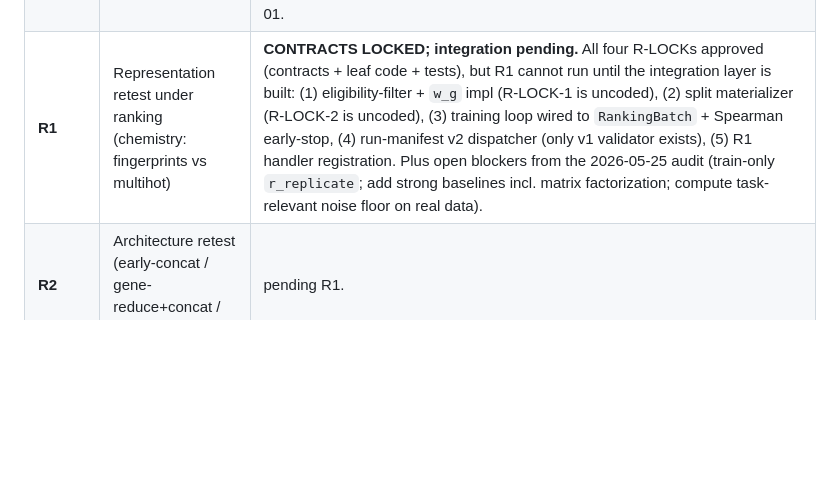
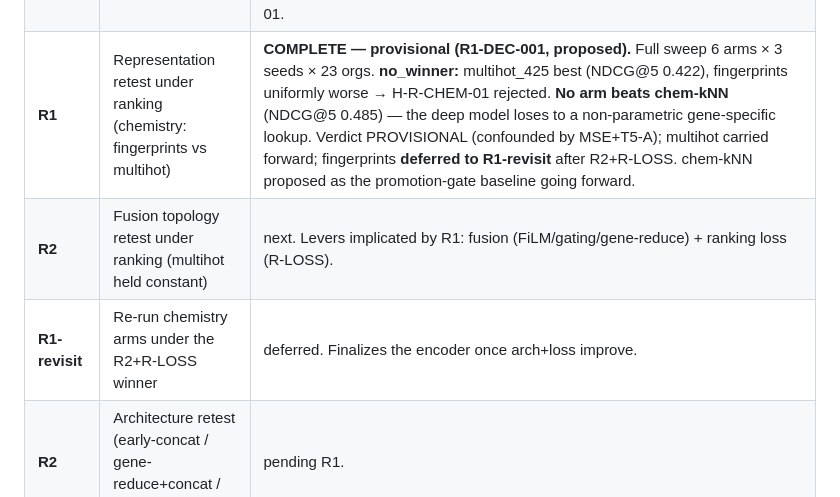
Before and after one commit to dylan33smith/ConditionalGeneEssentiality, a Markdown page: CLAUDE.md, the part around the change. Drawn GitHub-style; blank space fills up the shorter version.

```diff
--- a/CLAUDE.md
+++ b/CLAUDE.md
@@ -93,7 +93,9 @@ R0 → R-LOCK-1..4 → R1 → R2 → R3+
 | **R-LOCK-2** | Split protocol | **approved** (R-LOCK-2-DEC-001 2026-05-24). Within-org condition holdout, fraction=0.20, `condition_key = (expDesc, media, temperature)`, replicate-grouped, stratified by expGroup; diagnostic splits: `cell_holdout` (easy ceiling) + `stressor_class_holdout` (hard) + cross-org drift. Dev subset: Keio. |
 | **R-LOCK-3** | RankingBatch contract + sampler default + run-manifest v2 | **approved** (R-LOCK-3-DEC-001 2026-05-25). `RankingBatch` dataclass + pointwise/pairwise/listwise samplers + collate functions in `src/data/datasets/ranking_batch.py`; run-manifest v2 schema in `data_contract/schemas/run_manifest_v2.schema.json`; 15 unit tests pass. Pointwise is the default for R1/R2. |
 | **R-LOCK-4** | Primary metric + ranking baseline + task-relevant noise floor | **approved** (R-LOCK-4-DEC-001 2026-05-25). within-gene Spearman + Kendall co-primary, bootstrap n=1000 over genes, H-RANK-01 = per-condition train mean, primary noise floor = per-gene cross-condition Spearman across replicate pairs; helpers in `src/evaluation/ranking_metrics.py`; 17 unit tests pass; contract at `data_contract/ranking/metric_contract.yaml`. Promotion: Δ-Spearman ≥ 0.01 AND Δ-Kendall ≥ 0.008 AND CIs disjoint AND beats H-RANK-01. |
-| **R1** | Representation retest under ranking (chemistry: fingerprints vs multihot) | **CONTRACTS LOCKED; integration pending.** All four R-LOCKs approved (contracts + leaf code + tests), but R1 cannot run until the integration layer is built: (1) eligibility-filter + `w_g` impl (R-LOCK-1 is uncoded), (2) split materializer (R-LOCK-2 is uncoded), (3) training loop wired to `RankingBatch` + Spearman early-stop, (4) run-manifest v2 dispatcher (only v1 validator exists), (5) R1 handler registration. Plus open blockers from the 2026-05-25 audit (train-only `r_replicate`; add strong baselines incl. matrix factorization; compute task-relevant noise floor on real data). |
+| **R1** | Representation retest under ranking (chemistry: fingerprints vs multihot) | **COMPLETE — provisional (R1-DEC-001, proposed).** Full sweep 6 arms × 3 seeds × 23 orgs. **no_winner:** multihot_425 best (NDCG@5 0.422), fingerprints uniformly worse → H-R-CHEM-01 rejected. **No arm beats chem-kNN** (NDCG@5 0.485) — the deep model loses to a non-parametric gene-specific lookup. Verdict PROVISIONAL (confounded by MSE+T5-A); multihot carried forward; fingerprints **deferred to R1-revisit** after R2+R-LOSS. chem-kNN proposed as the promotion-gate baseline going forward. |
+| **R2** | Fusion topology retest under ranking (multihot held constant) | next. Levers implicated by R1: fusion (FiLM/gating/gene-reduce) + ranking loss (R-LOSS). |
+| **R1-revisit** | Re-run chemistry arms under the R2+R-LOSS winner | deferred. Finalizes the encoder once arch+loss improve. |
 | **R2** | Architecture retest (early-concat / gene-reduce+concat / FiLM / gated) | pending R1. |
 
 ## Authoritative data inputs
```
Also changed, not shown: docs/RPLAN.md (+15 -2 lines), 1 other file.
